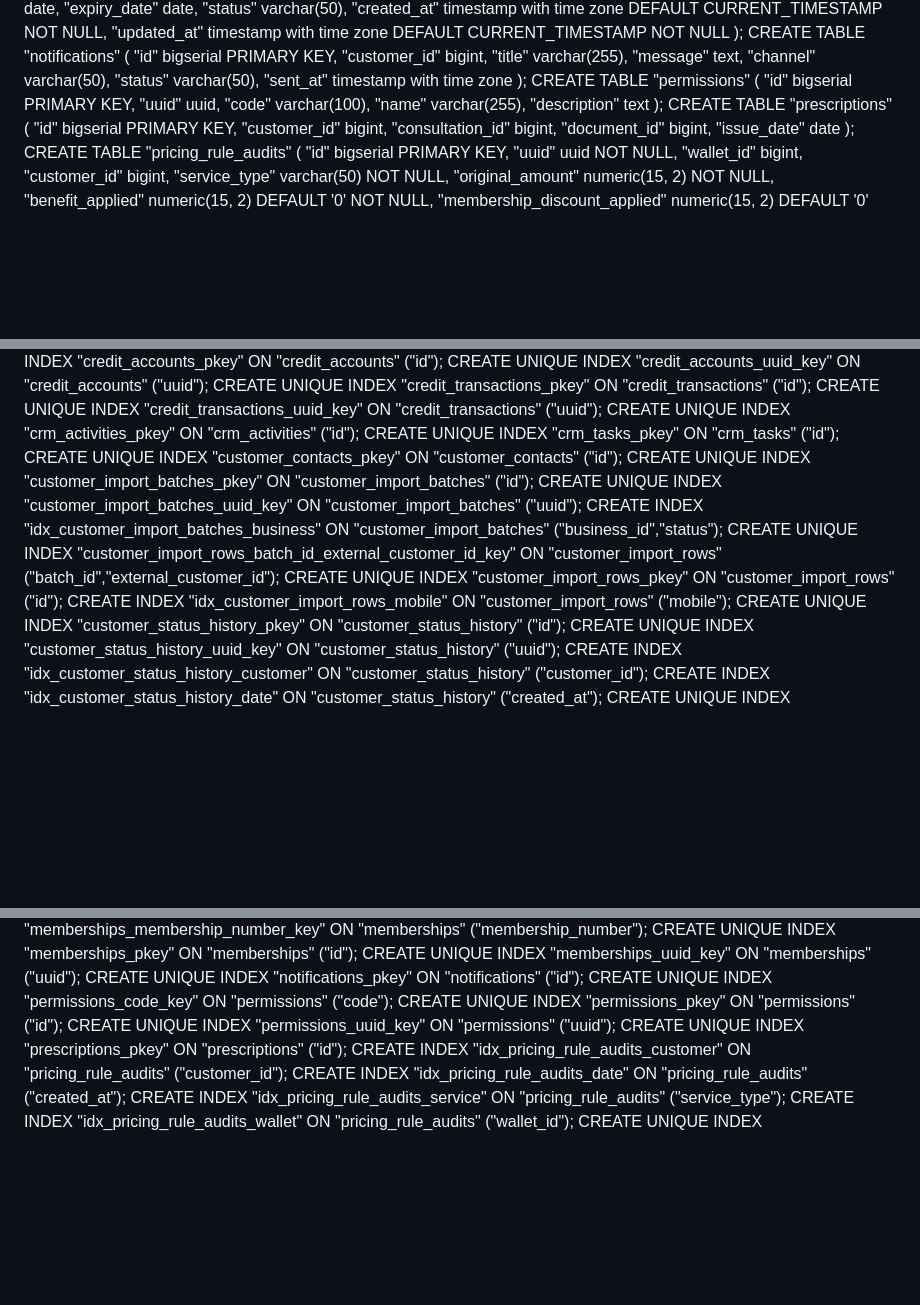
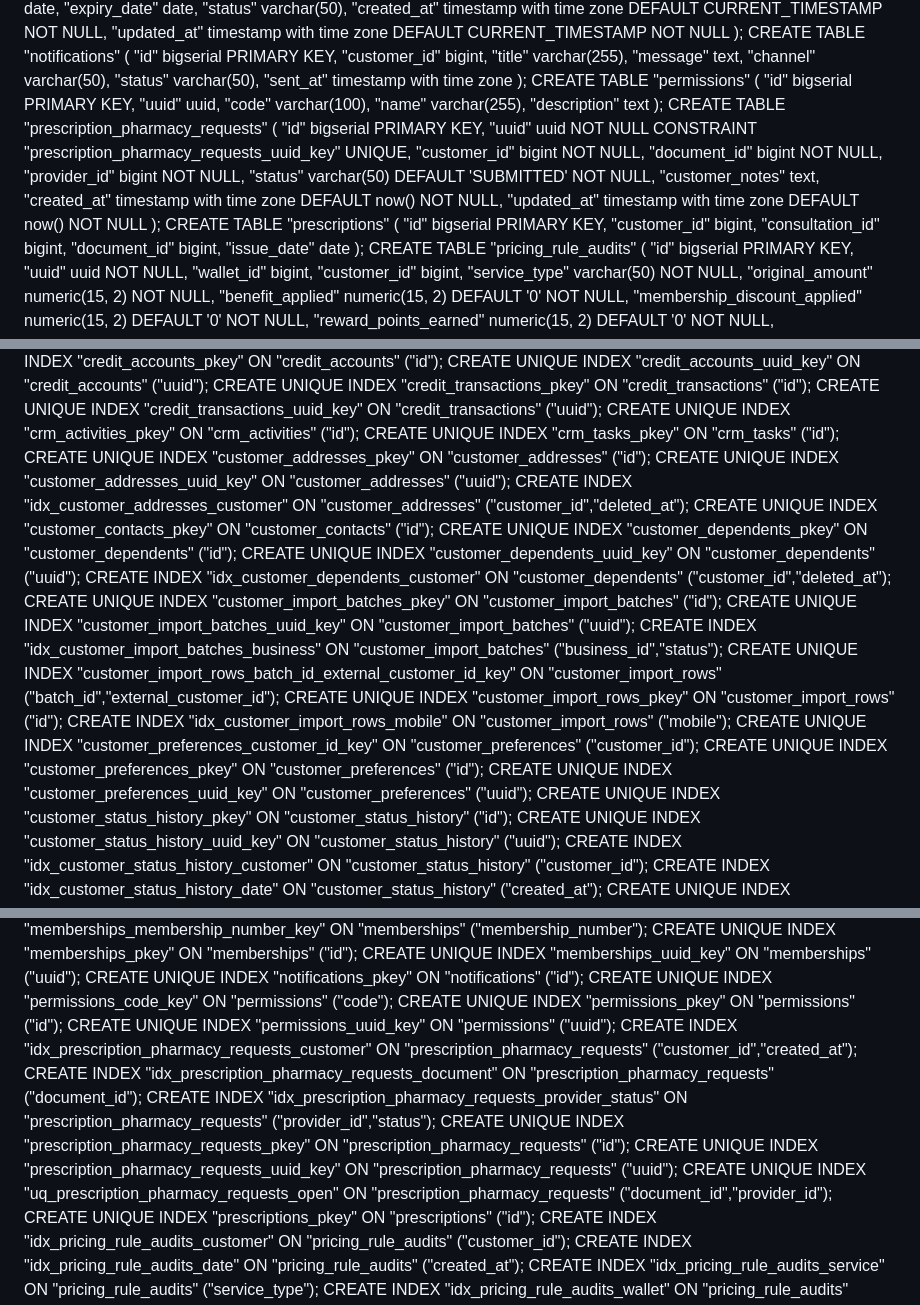
Before and after one commit to Zabnix-Private-Limited/shield, a Markdown page: current_schema.md, 3 parts joined by grey strips. Rendered like a GitHub page; blank space fills up the shorter version.

```diff
--- a/current_schema.md
+++ b/current_schema.md
@@ -480,6 +532,17 @@ CREATE TABLE "permissions" (
 	"code" varchar(100),
 	"name" varchar(255),
 	"description" text
+);
+CREATE TABLE "prescription_pharmacy_requests" (
+	"id" bigserial PRIMARY KEY,
+	"uuid" uuid NOT NULL CONSTRAINT "prescription_pharmacy_requests_uuid_key" UNIQUE,
+	"customer_id" bigint NOT NULL,
+	"document_id" bigint NOT NULL,
+	"provider_id" bigint NOT NULL,
+	"status" varchar(50) DEFAULT 'SUBMITTED' NOT NULL,
+	"customer_notes" text,
+	"created_at" timestamp with time zone DEFAULT now() NOT NULL,
+	"updated_at" timestamp with time zone DEFAULT now() NOT NULL
 );
 CREATE TABLE "prescriptions" (
 	"id" bigserial PRIMARY KEY,
@@ -826,13 +890,22 @@ CREATE UNIQUE INDEX "credit_transactions_pkey" ON "credit_transactions" ("id");
 CREATE UNIQUE INDEX "credit_transactions_uuid_key" ON "credit_transactions" ("uuid");
 CREATE UNIQUE INDEX "crm_activities_pkey" ON "crm_activities" ("id");
 CREATE UNIQUE INDEX "crm_tasks_pkey" ON "crm_tasks" ("id");
+CREATE UNIQUE INDEX "customer_addresses_pkey" ON "customer_addresses" ("id");
+CREATE UNIQUE INDEX "customer_addresses_uuid_key" ON "customer_addresses" ("uuid");
+CREATE INDEX "idx_customer_addresses_customer" ON "customer_addresses" ("customer_id","deleted_at");
 CREATE UNIQUE INDEX "customer_contacts_pkey" ON "customer_contacts" ("id");
+CREATE UNIQUE INDEX "customer_dependents_pkey" ON "customer_dependents" ("id");
+CREATE UNIQUE INDEX "customer_dependents_uuid_key" ON "customer_dependents" ("uuid");
+CREATE INDEX "idx_customer_dependents_customer" ON "customer_dependents" ("customer_id","deleted_at");
 CREATE UNIQUE INDEX "customer_import_batches_pkey" ON "customer_import_batches" ("id");
 CREATE UNIQUE INDEX "customer_import_batches_uuid_key" ON "customer_import_batches" ("uuid");
 CREATE INDEX "idx_customer_import_batches_business" ON "customer_import_batches" ("business_id","status");
 CREATE UNIQUE INDEX "customer_import_rows_batch_id_external_customer_id_key" ON "customer_import_rows" ("batch_id","external_customer_id");
 CREATE UNIQUE INDEX "customer_import_rows_pkey" ON "customer_import_rows" ("id");
 CREATE INDEX "idx_customer_import_rows_mobile" ON "customer_import_rows" ("mobile");
+CREATE UNIQUE INDEX "customer_preferences_customer_id_key" ON "customer_preferences" ("customer_id");
+CREATE UNIQUE INDEX "customer_preferences_pkey" ON "customer_preferences" ("id");
+CREATE UNIQUE INDEX "customer_preferences_uuid_key" ON "customer_preferences" ("uuid");
 CREATE UNIQUE INDEX "customer_status_history_pkey" ON "customer_status_history" ("id");
 CREATE UNIQUE INDEX "customer_status_history_uuid_key" ON "customer_status_history" ("uuid");
 CREATE INDEX "idx_customer_status_history_customer" ON "customer_status_history" ("customer_id");
@@ -881,6 +954,12 @@ CREATE UNIQUE INDEX "notifications_pkey" ON "notifications" ("id");
 CREATE UNIQUE INDEX "permissions_code_key" ON "permissions" ("code");
 CREATE UNIQUE INDEX "permissions_pkey" ON "permissions" ("id");
 CREATE UNIQUE INDEX "permissions_uuid_key" ON "permissions" ("uuid");
+CREATE INDEX "idx_prescription_pharmacy_requests_customer" ON "prescription_pharmacy_requests" ("customer_id","created_at");
+CREATE INDEX "idx_prescription_pharmacy_requests_document" ON "prescription_pharmacy_requests" ("document_id");
+CREATE INDEX "idx_prescription_pharmacy_requests_provider_status" ON "prescription_pharmacy_requests" ("provider_id","status");
+CREATE UNIQUE INDEX "prescription_pharmacy_requests_pkey" ON "prescription_pharmacy_requests" ("id");
+CREATE UNIQUE INDEX "prescription_pharmacy_requests_uuid_key" ON "prescription_pharmacy_requests" ("uuid");
+CREATE UNIQUE INDEX "uq_prescription_pharmacy_requests_open" ON "prescription_pharmacy_requests" ("document_id","provider_id");
 CREATE UNIQUE INDEX "prescriptions_pkey" ON "prescriptions" ("id");
 CREATE INDEX "idx_pricing_rule_audits_customer" ON "pricing_rule_audits" ("customer_id");
 CREATE INDEX "idx_pricing_rule_audits_date" ON "pricing_rule_audits" ("created_at");
```
Also changed, not shown: other parts of current_schema.md (+60 -27 lines).
